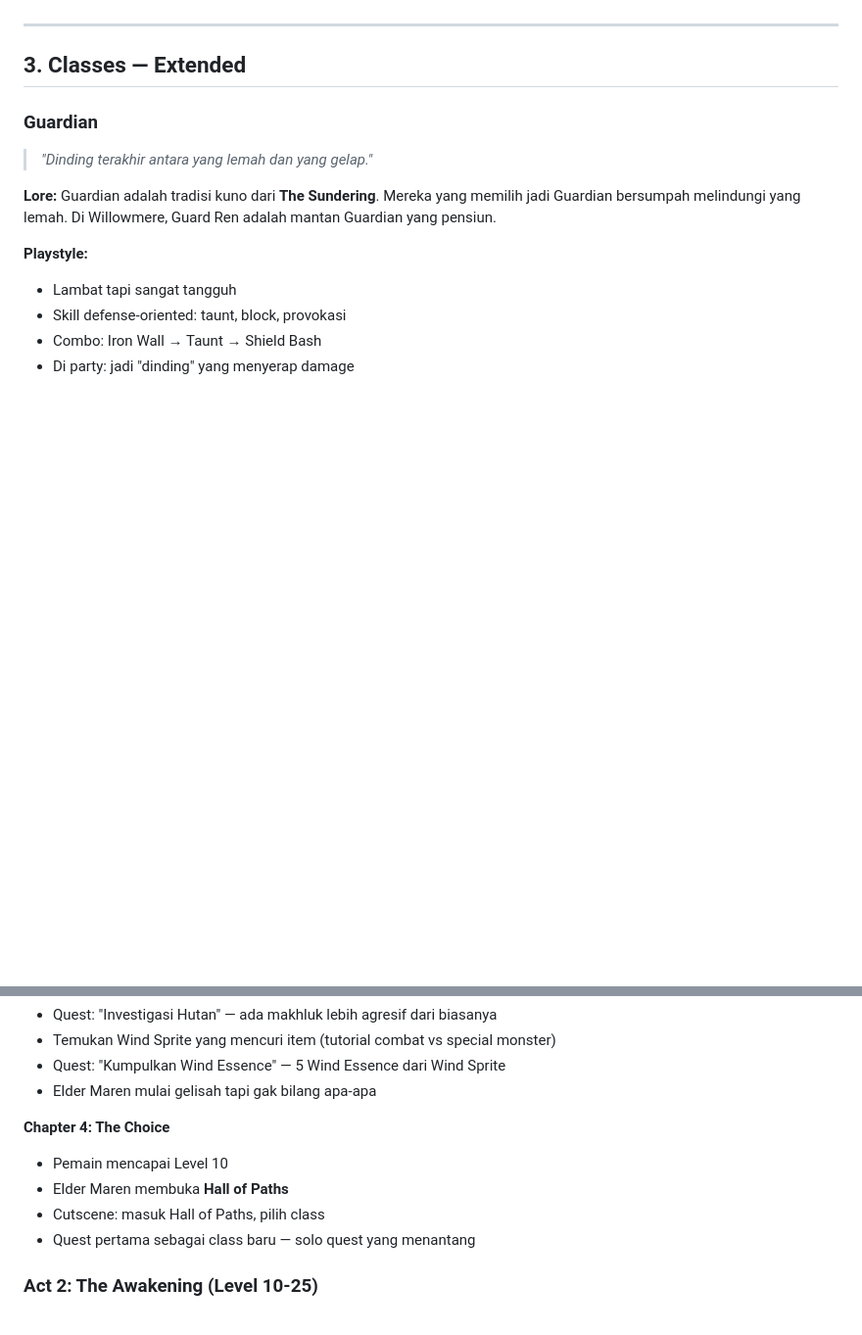
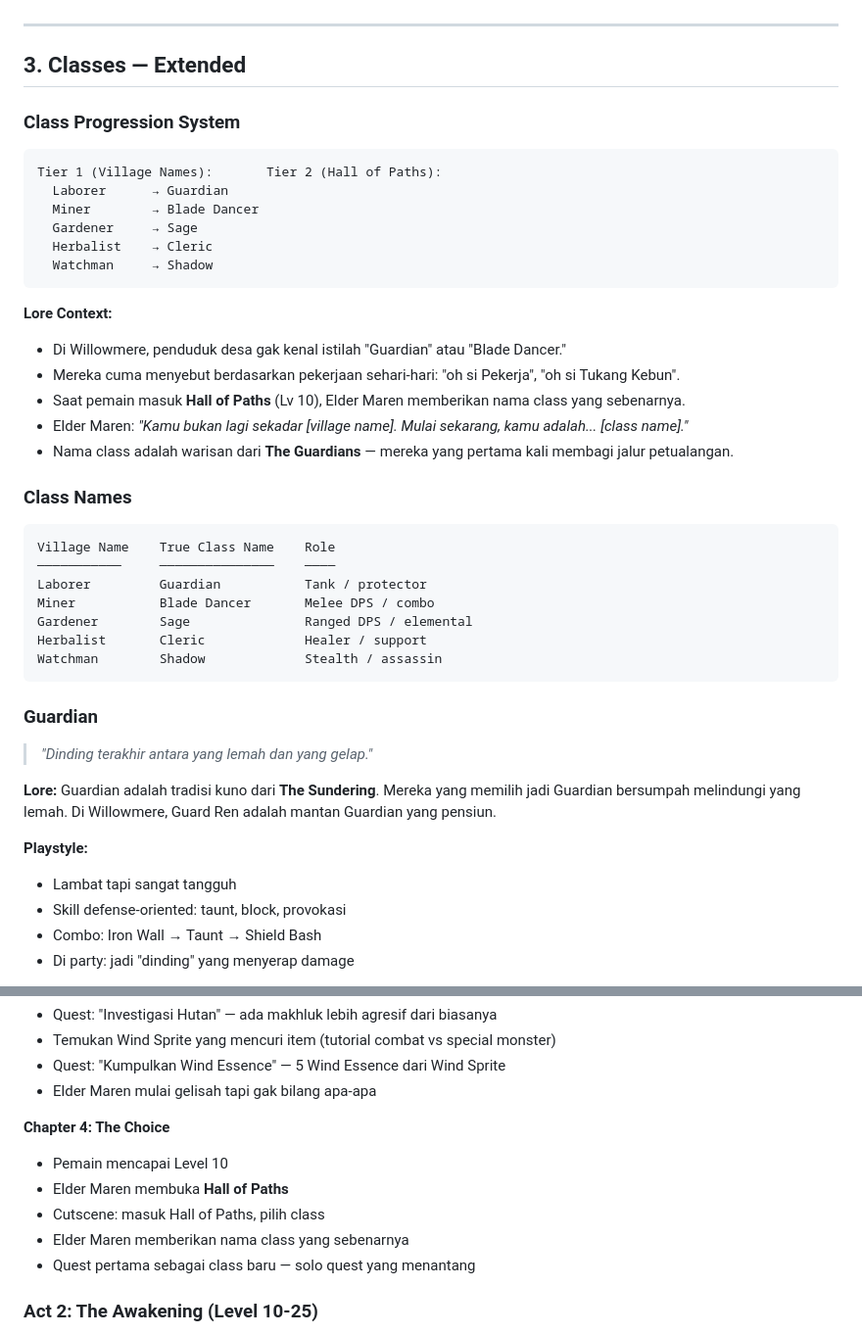
Before and after one commit to ismaonezain/zenithia, a Markdown page: LORE.md, 2 parts joined by grey strips. Shown at 98% size. Drawn GitHub-style; blank space fills up the shorter version.

Commit message:
Add class progression system: village names → true class names
Tier 1 (Village): Laborer, Miner, Gardener, Herbalist, Watchman
Tier 2 (Hall of Paths): Guardian, Blade Dancer, Sage, Cleric, Shadow

Updated Chapter 4: The Choice - Elder Maren reveals true class names

````diff
--- a/LORE.md
+++ b/LORE.md
@@ -122,6 +122,34 @@ Zenithia kembali damai. The Guardians sudah menjadi legenda. Aether masih mengal
 ---
 
 ## 3. Classes — Extended
+
+### Class Progression System
+```
+Tier 1 (Village Names):       Tier 2 (Hall of Paths):
+  Laborer      → Guardian
+  Miner        → Blade Dancer
+  Gardener     → Sage
+  Herbalist    → Cleric
+  Watchman     → Shadow
+```
+
+**Lore Context:**
+- Di Willowmere, penduduk desa gak kenal istilah "Guardian" atau "Blade Dancer."
+- Mereka cuma menyebut berdasarkan pekerjaan sehari-hari: "oh si Pekerja", "oh si Tukang Kebun".
+- Saat pemain masuk **Hall of Paths** (Lv 10), Elder Maren memberikan nama class yang sebenarnya.
+- Elder Maren: *"Kamu bukan lagi sekadar [village name]. Mulai sekarang, kamu adalah... [class name]."*
+- Nama class adalah warisan dari **The Guardians** — mereka yang pertama kali membagi jalur petualangan.
+
+### Class Names
+```
+Village Name    True Class Name    Role
+───────────     ───────────────    ────
+Laborer         Guardian           Tank / protector
+Miner           Blade Dancer       Melee DPS / combo
+Gardener        Sage               Ranged DPS / elemental
+Herbalist       Cleric             Healer / support
+Watchman        Shadow             Stealth / assassin
+```
 
 ### Guardian
 > *"Dinding terakhir antara yang lemah dan yang gelap."*
@@ -313,10 +341,12 @@ RETREAT: kalau HP < 20% → kabur ke arah berlawanan
 - Quest: "Kumpulkan Wind Essence" — 5 Wind Essence dari Wind Sprite
 - Elder Maren mulai gelisah tapi gak bilang apa-apa
 
+
 **Chapter 4: The Choice**
 - Pemain mencapai Level 10
 - Elder Maren membuka **Hall of Paths**
 - Cutscene: masuk Hall of Paths, pilih class
+- Elder Maren memberikan nama class yang sebenarnya
 - Quest pertama sebagai class baru — solo quest yang menantang
 
 ### Act 2: The Awakening (Level 10-25)
````
